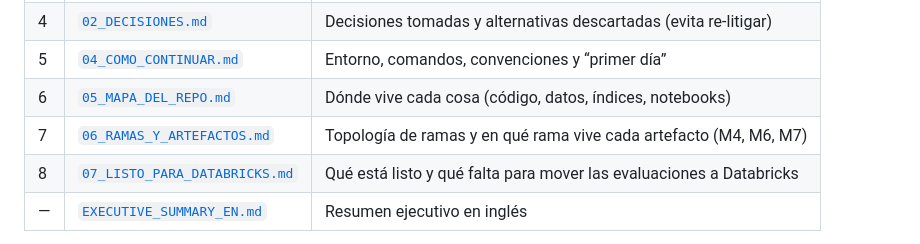
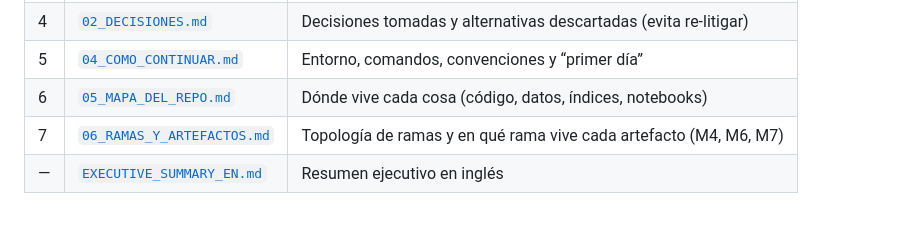
Before and after one commit to guibla236/LLM-apps, a Markdown page: docs/handoff/README.md, the part around the change. GitHub-like rendering; blank space fills up the shorter version.

Commit message:
docs: drop Databricks opinion doc and keep only the factual M7 state
Co-authored-by: Copilot <223556219+Copilot@users.noreply.github.com>

```diff
--- a/docs/handoff/README.md
+++ b/docs/handoff/README.md
@@ -29,7 +29,6 @@ multi-paso sobre LangGraph.
 | 5 | [`04_COMO_CONTINUAR.md`](./04_COMO_CONTINUAR.md) | Entorno, comandos, convenciones y “primer día” |
 | 6 | [`05_MAPA_DEL_REPO.md`](./05_MAPA_DEL_REPO.md) | Dónde vive cada cosa (código, datos, índices, notebooks) |
 | 7 | [`06_RAMAS_Y_ARTEFACTOS.md`](./06_RAMAS_Y_ARTEFACTOS.md) | Topología de ramas y en qué rama vive cada artefacto (M4, M6, M7) |
-| 8 | [`07_LISTO_PARA_DATABRICKS.md`](./07_LISTO_PARA_DATABRICKS.md) | Qué está listo y qué falta para mover las evaluaciones a Databricks |
 | — | [`EXECUTIVE_SUMMARY_EN.md`](./EXECUTIVE_SUMMARY_EN.md) | Resumen ejecutivo en inglés |
 
 Si necesitás **detalle fino o el razonamiento original**, no leas las transcripciones enteras:
```
Also changed, not shown: docs/handoff/07_LISTO_PARA_DATABRICKS.md (deleted, +0 -69 lines), docs/handoff/PENDIENTES_BLOG.md (+9 -10 lines).
